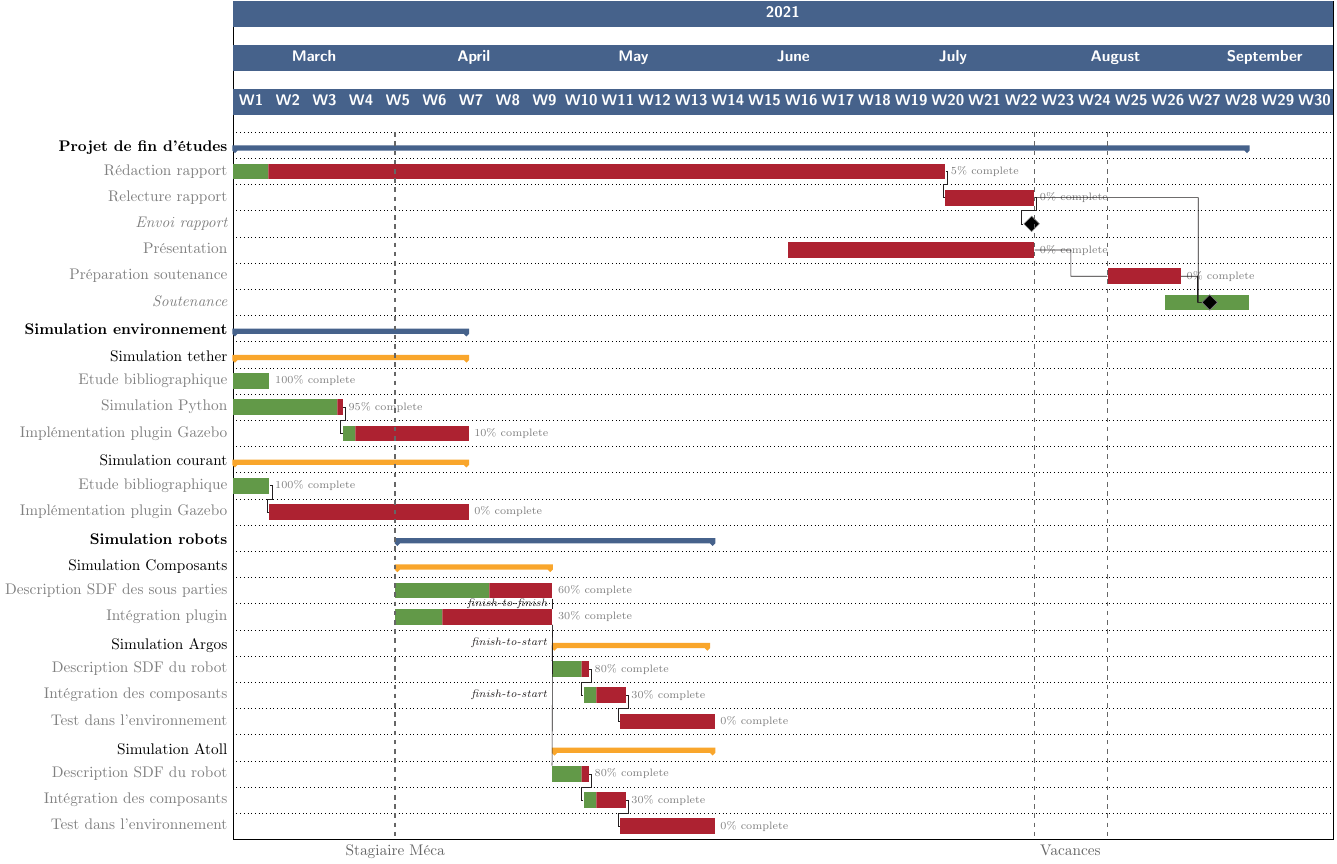
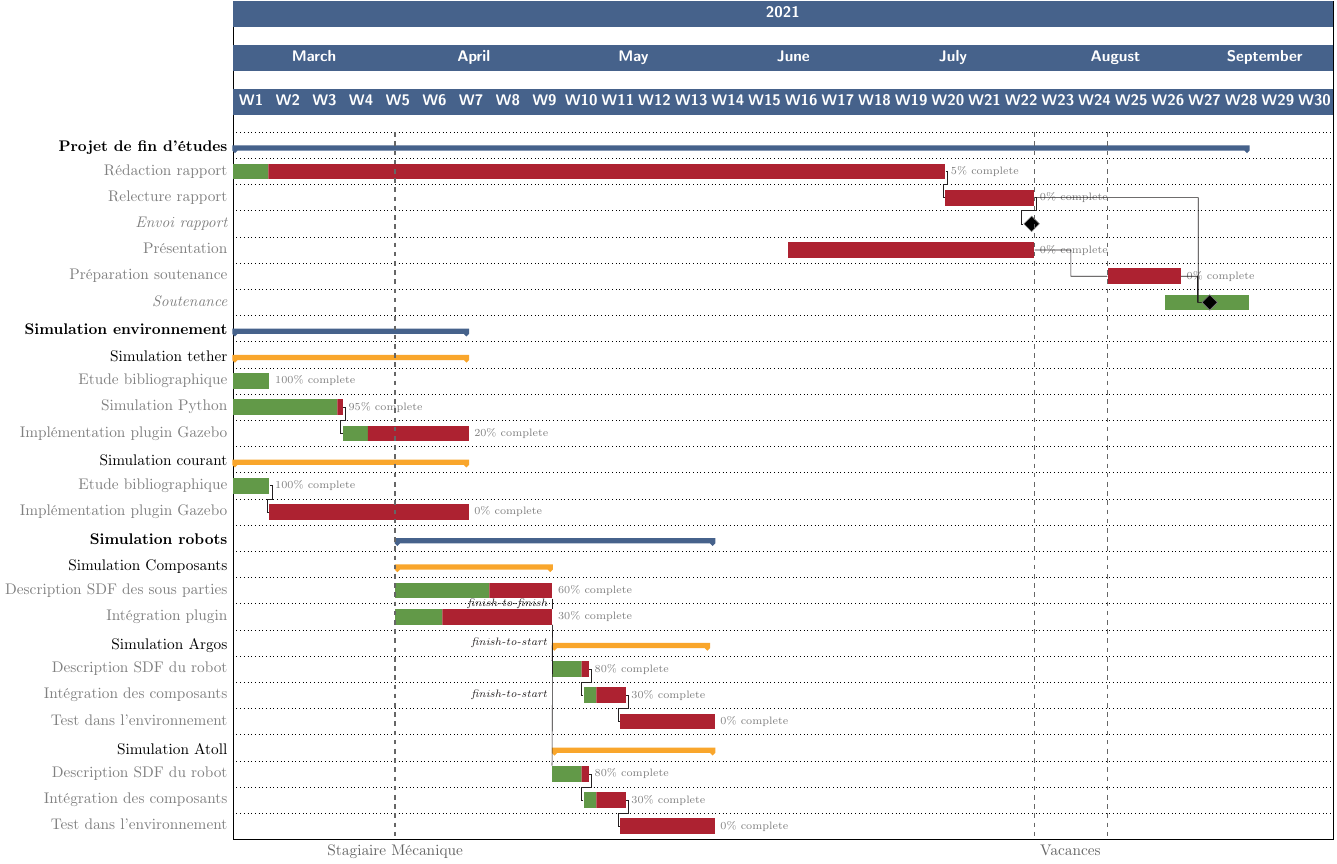
Before and after one commit to Teusner/Forssea_Report, a LaTeX figure (gantt/gantt.tex): the whole page. Compiled offline with pdfLaTeX.

Commit message:
Updating Gantt Diagram

```diff
--- a/gantt/gantt.tex
+++ b/gantt/gantt.tex
@@ -61,7 +61,7 @@
             \ganttgroup[group/.append style={Dandelion!80!Orange}]{Simulation tether}{2021-03-01}{2021-04-14} \\
                 \ganttbar[progress=100]{Etude bibliographique}{2021-03-01}{2021-03-07} \\
                 \ganttbar[progress=95, name=TPython]{Simulation Python}{2021-03-01}{2021-03-21} \\
-                \ganttlinkedbar[progress=10, name=TPlugin]{Implémentation plugin Gazebo}{2021-03-22}{2021-04-14} \\
+                \ganttlinkedbar[progress=20, name=TPlugin]{Implémentation plugin Gazebo}{2021-03-22}{2021-04-14} \\
 
             \ganttgroup[group/.append style={Dandelion!80!Orange}]{Simulation courant}{2021-03-01}{2021-04-14} \\
                 \ganttbar[progress=100, name=TBiblio]{Etude bibliographique}{2021-03-01}{2021-03-07} \\
@@ -86,7 +86,7 @@
                 \ganttlink[link type=f-s]{RPlugins}{SDFArgos}
                 \ganttlink[link type=f-s]{RPlugins}{SDFAtoll}
 
-        \ganttvrule[]{Stagiaire Méca}{2021-03-31}
+        \ganttvrule[]{Stagiaire Mécanique}{2021-03-31}
         \ganttvrule[vrule label node/.append style={anchor=north west}]{Vacances}{2021-07-31}
         \ganttvrule[]{}{2021-08-14}
 
```
